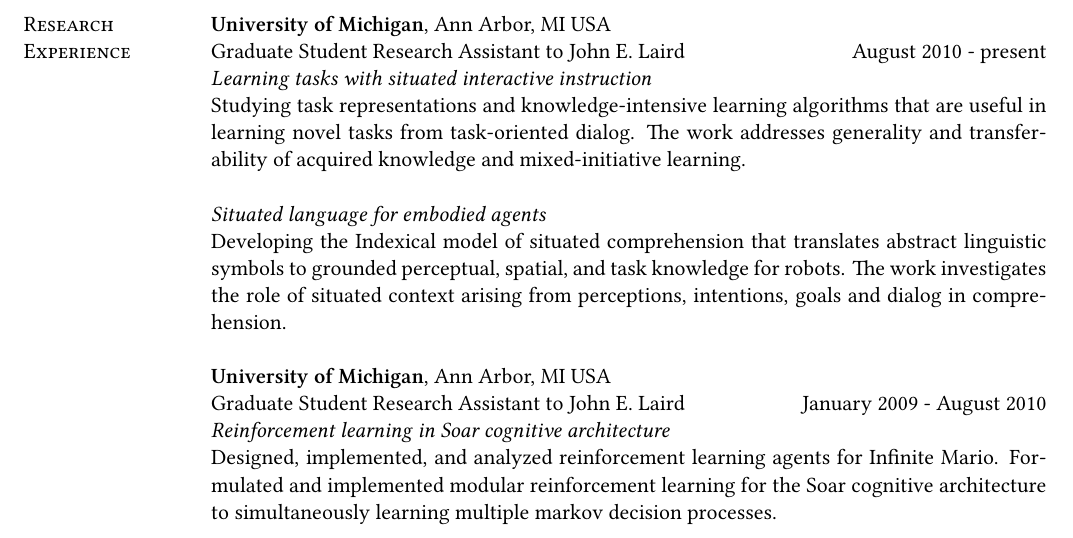
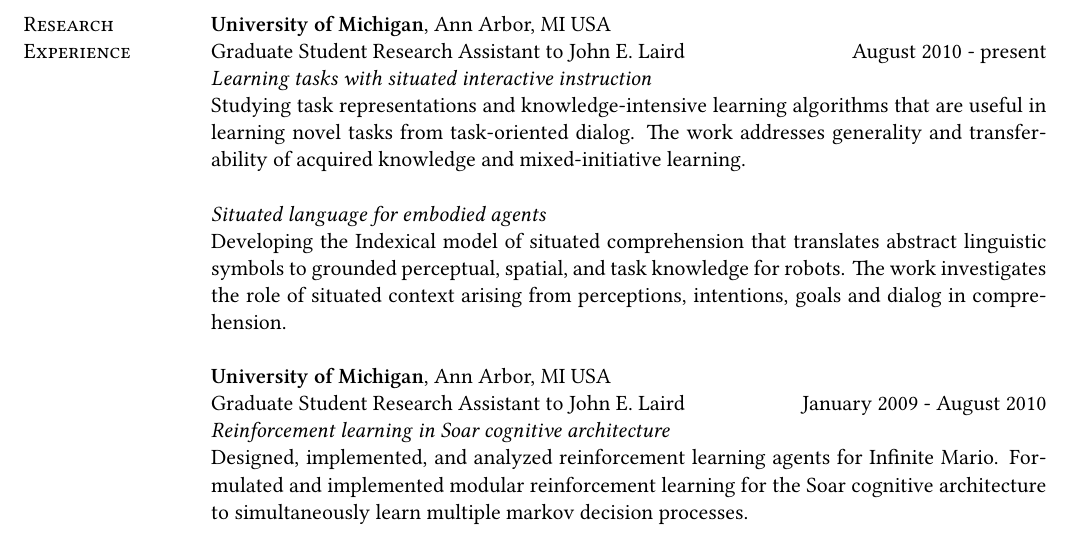
Before and after one commit to shiwalimohan/old, a LaTeX CV (resume/cv.tex): part of page 1 of 4, cut so that both start at the same text. Compiled offline with XeLaTeX.

Commit message:
further corrections

```diff
--- a/resume/cv.tex
+++ b/resume/cv.tex
@@ -67,13 +67,13 @@
 from perceptions, intentions, goals and dialog in comprehension.
 
 
-{\bf University of Michigan}, Ann Arbor, MI USA \\
-{Graduate Student Research Assistant} to John E. Laird \hfill January 2009 - August 2010\\
-\emph{Reinforcement learning in Soar cognitive architecture}\\
- Designed, implemented, and analyzed reinforcement learning agents for
- Infinite Mario. Formulated and implemented modular reinforcement learning for the Soar cognitive
- architecture to simultaneously learning multiple markov decision
- processes.
+{\bf University of Michigan}, Ann Arbor, MI USA \\ {Graduate Student
+  Research Assistant} to John E. Laird \hfill January 2009 - August
+2010\\ \emph{Reinforcement learning in Soar cognitive
+  architecture}\\ Designed, implemented, and analyzed reinforcement
+learning agents for Infinite Mario. Formulated and implemented modular
+reinforcement learning for the Soar cognitive architecture to
+simultaneously learn multiple markov decision processes.
 
 \pagebreak
 
```
Also changed, not shown: resume/cv.pdf.
